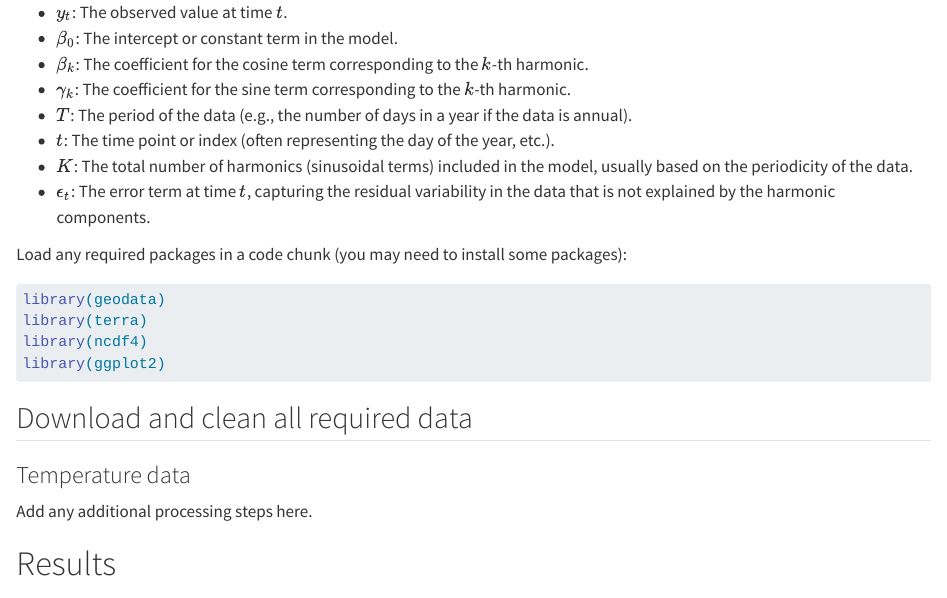
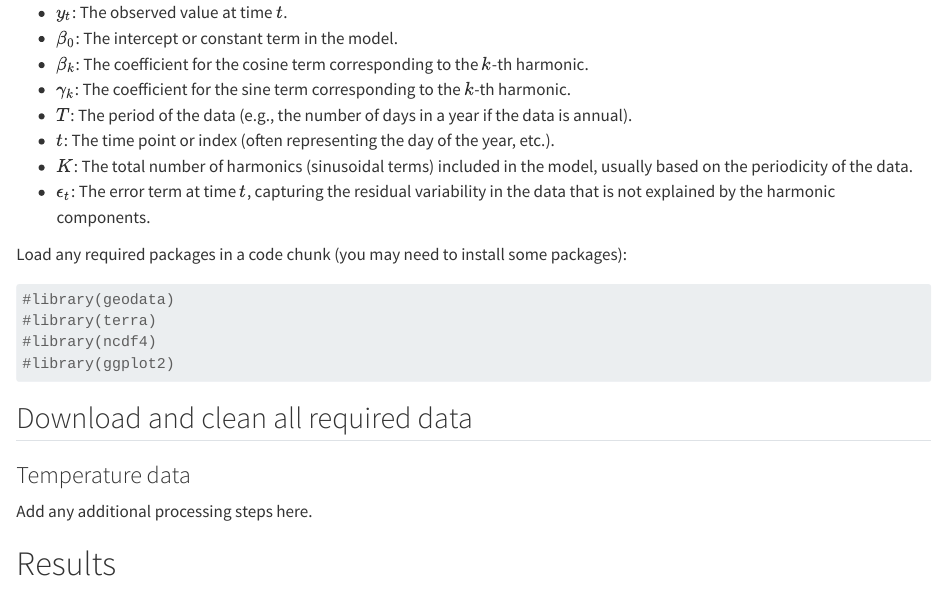
Before and after one commit to yingzhou95/final-project-jingmiao7, a Quarto document (index.qmd): the page in a window 1100 px wide, from 1360 px down. Rendered offline with R 4.5, knitr and Pandoc in place of Quarto, with nearby package versions.

Commit message:
package removed in text

````diff
--- a/index.qmd
+++ b/index.qmd
@@ -57,10 +57,10 @@ Where:
 Load any required packages in a code chunk (you may need to install some packages):
 
 ```{r, message=F, warning=F}
-library(geodata)
-library(terra)
-library(ncdf4)
-library(ggplot2)
+#library(geodata)
+#library(terra)
+#library(ncdf4)
+#library(ggplot2)
 ```
 
 ## Download and clean all required data
````
